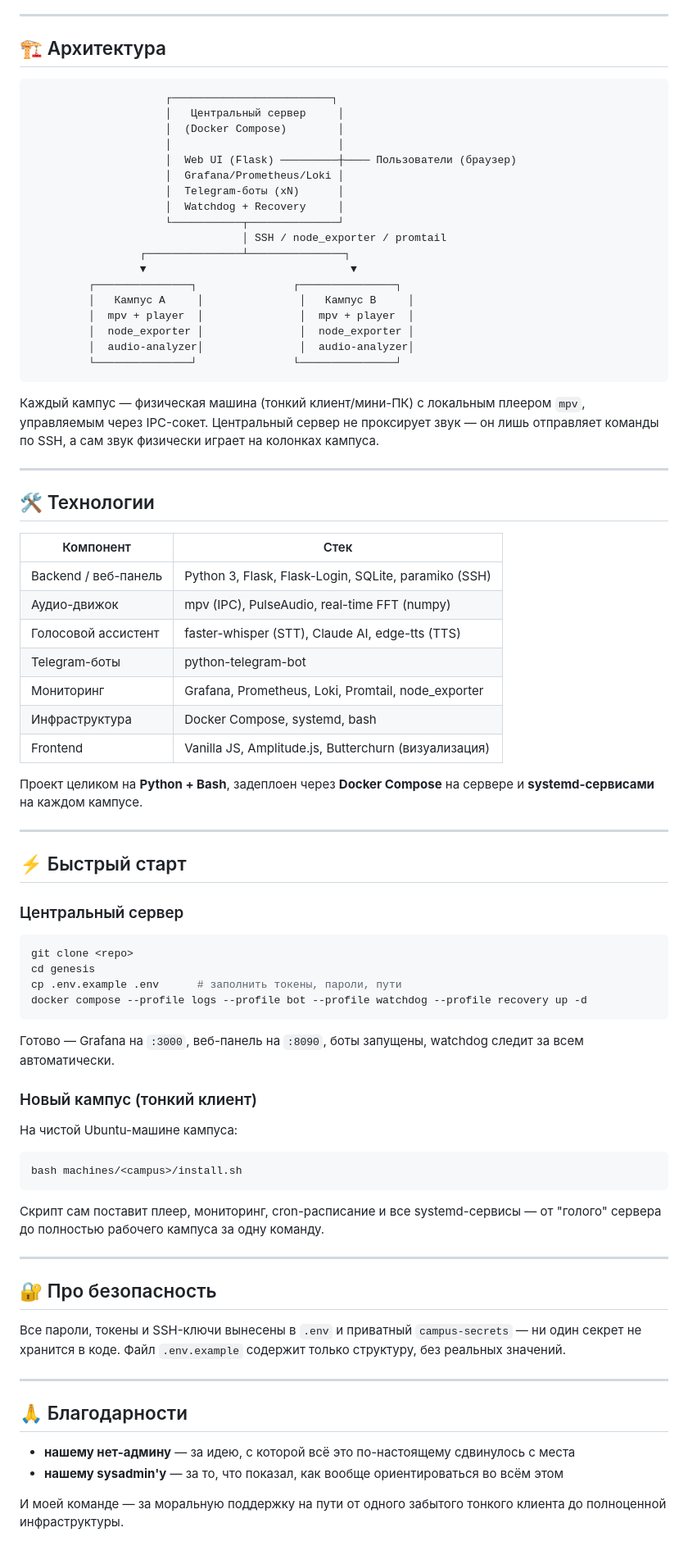
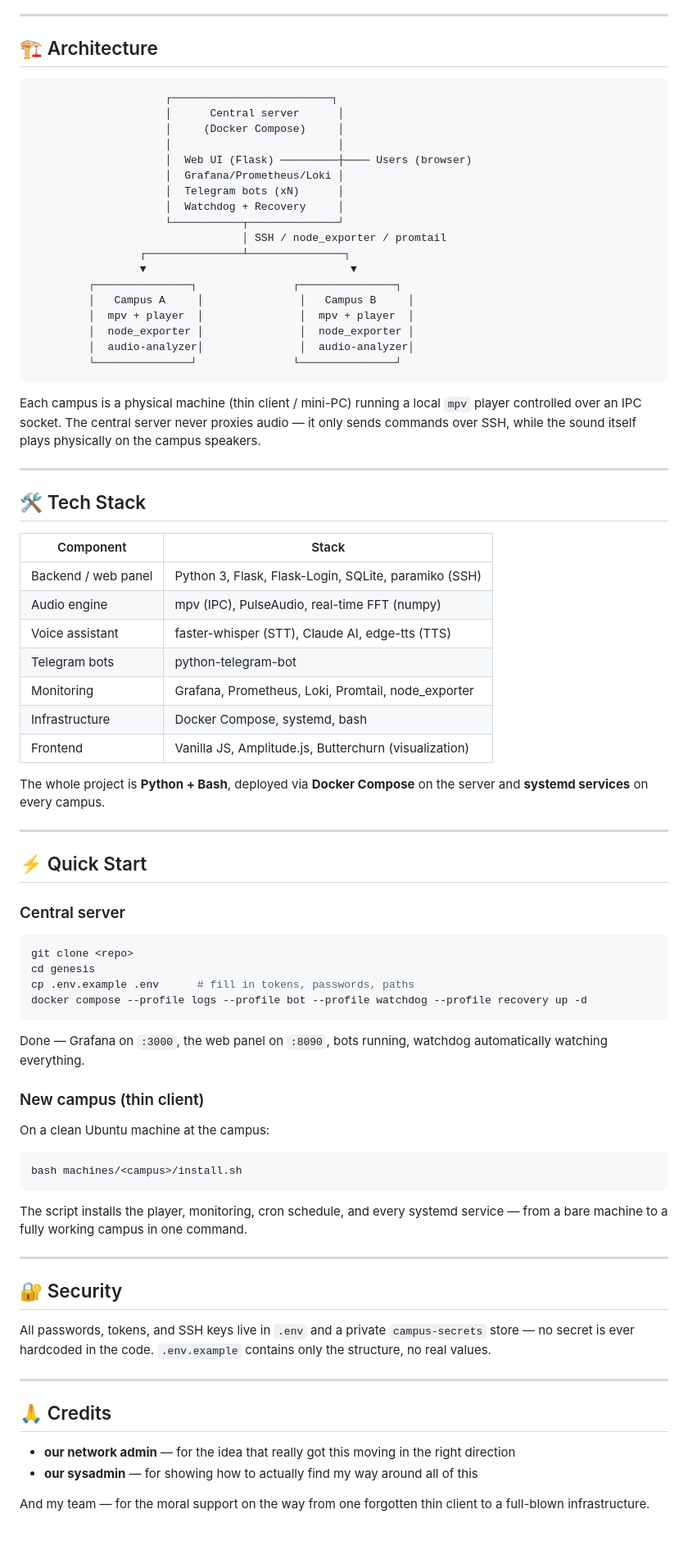
Before and after one commit to KAbumislimov/Genesis, a Markdown page: README.md, the part around one of its changes. Shown at 82% size. Drawn GitHub-style.

Commit message:
Add English README as primary, keep Russian as README.ru.md

````diff
--- a/README.md
+++ b/README.md
@@ -76,83 +78,83 @@
 
 ---
 
-## 🏗 Архитектура
+## 🏗 Architecture
 
 ```text
                      ┌─────────────────────────┐
-                     │   Центральный сервер     │
-                     │  (Docker Compose)        │
+                     │      Central server      │
+                     │     (Docker Compose)     │
                      │                          │
-                     │  Web UI (Flask) ─────────┼──── Пользователи (браузер)
+                     │  Web UI (Flask) ─────────┼──── Users (browser)
                      │  Grafana/Prometheus/Loki │
-                     │  Telegram-боты (xN)      │
+                     │  Telegram bots (xN)      │
                      │  Watchdog + Recovery     │
                      └───────────┬──────────────┘
                                  │ SSH / node_exporter / promtail
                  ┌───────────────┴───────────────┐
                  ▼                                ▼
          ┌───────────────┐               ┌───────────────┐
-         │   Кампус A     │               │   Кампус B     │
+         │   Campus A     │               │   Campus B     │
          │  mpv + player  │               │  mpv + player  │
          │  node_exporter │               │  node_exporter │
          │  audio-analyzer│               │  audio-analyzer│
          └───────────────┘               └───────────────┘
 ```
 
-Каждый кампус — физическая машина (тонкий клиент/мини-ПК) с локальным плеером `mpv`, управляемым через IPC-сокет. Центральный сервер не проксирует звук — он лишь отправляет команды по SSH, а сам звук физически играет на колонках кампуса.
+Each campus is a physical machine (thin client / mini-PC) running a local `mpv` player controlled over an IPC socket. The central server never proxies audio — it only sends commands over SSH, while the sound itself plays physically on the campus speakers.
 
 ---
 
-## 🛠 Технологии
+## 🛠 Tech Stack
 
-| Компонент | Стек |
+| Component | Stack |
 | --- | --- |
-| Backend / веб-панель | Python 3, Flask, Flask-Login, SQLite, paramiko (SSH) |
-| Аудио-движок | mpv (IPC), PulseAudio, real-time FFT (numpy) |
-| Голосовой ассистент | faster-whisper (STT), Claude AI, edge-tts (TTS) |
-| Telegram-боты | python-telegram-bot |
-| Мониторинг | Grafana, Prometheus, Loki, Promtail, node_exporter |
-| Инфраструктура | Docker Compose, systemd, bash |
-| Frontend | Vanilla JS, Amplitude.js, Butterchurn (визуализация) |
+| Backend / web panel | Python 3, Flask, Flask-Login, SQLite, paramiko (SSH) |
+| Audio engine | mpv (IPC), PulseAudio, real-time FFT (numpy) |
+| Voice assistant | faster-whisper (STT), Claude AI, edge-tts (TTS) |
+| Telegram bots | python-telegram-bot |
+| Monitoring | Grafana, Prometheus, Loki, Promtail, node_exporter |
+| Infrastructure | Docker Compose, systemd, bash |
+| Frontend | Vanilla JS, Amplitude.js, Butterchurn (visualization) |
 
-Проект целиком на **Python + Bash**, задеплоен через **Docker Compose** на сервере и **systemd-сервисами** на каждом кампусе.
+The whole project is **Python + Bash**, deployed via **Docker Compose** on the server and **systemd services** on every campus.
 
 ---
 
-## ⚡ Быстрый старт
+## ⚡ Quick Start
 
-### Центральный сервер
+### Central server
 
 ```bash
 git clone <repo>
 cd genesis
-cp .env.example .env      # заполнить токены, пароли, пути
+cp .env.example .env      # fill in tokens, passwords, paths
 docker compose --profile logs --profile bot --profile watchdog --profile recovery up -d
 ```
 
-Готово — Grafana на `:3000`, веб-панель на `:8090`, боты запущены, watchdog следит за всем автоматически.
+Done — Grafana on `:3000`, the web panel on `:8090`, bots running, watchdog automatically watching everything.
 
-### Новый кампус (тонкий клиент)
+### New campus (thin client)
 
-На чистой Ubuntu-машине кампуса:
+On a clean Ubuntu machine at the campus:
 
 ```bash
 bash machines/<campus>/install.sh
 ```
 
-Скрипт сам поставит плеер, мониторинг, cron-расписание и все systemd-сервисы — от "голого" сервера до полностью рабочего кампуса за одну команду.
+The script installs the player, monitoring, cron schedule, and every systemd service — from a bare machine to a fully working campus in one command.
 
 ---
 
-## 🔐 Про безопасность
+## 🔐 Security
 
-Все пароли, токены и SSH-ключи вынесены в `.env` и приватный `campus-secrets` — ни один секрет не хранится в коде. Файл `.env.example` содержит только структуру, без реальных значений.
+All passwords, tokens, and SSH keys live in `.env` and a private `campus-secrets` store — no secret is ever hardcoded in the code. `.env.example` contains only the structure, no real values.
 
 ---
 
-## 🙏 Благодарности
+## 🙏 Credits
 
-- **нашему нет-админу** — за идею, с которой всё это по-настоящему сдвинулось с места
-- **нашему sysadmin'у** — за то, что показал, как вообще ориентироваться во всём этом
+- **our network admin** — for the idea that really got this moving in the right direction
+- **our sysadmin** — for showing how to actually find my way around all of this
 
-И моей команде — за моральную поддержку на пути от одного забытого тонкого клиента до полноценной инфраструктуры.
+And my team — for the moral support on the way from one forgotten thin client to a full-blown infrastructure.
````
Also changed, not shown: other parts of README.md (+40 -38 lines), README.ru.md (added, +160 -0 lines).
